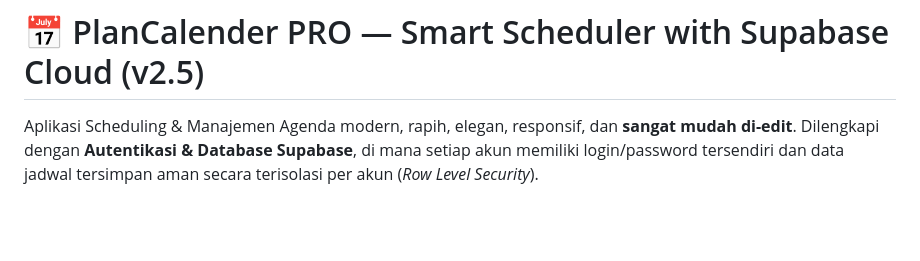
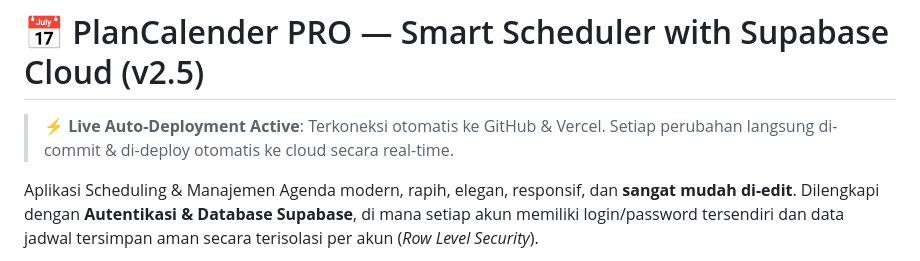
Before and after one commit to jovanmatth/gameku, a Markdown page: README.md, the part around the change. GitHub-like rendering; blank space fills up the shorter version.

Commit message:
auto: sync live updates to vercel [2026-10-01 21.40.04]

```diff
--- a/README.md
+++ b/README.md
@@ -1,4 +1,6 @@
 # 📅 PlanCalender PRO — Smart Scheduler with Supabase Cloud (v2.5)
+
+> ⚡ **Live Auto-Deployment Active**: Terkoneksi otomatis ke GitHub & Vercel. Setiap perubahan langsung di-commit & di-deploy otomatis ke cloud secara real-time.
 
 Aplikasi Scheduling & Manajemen Agenda modern, rapih, elegan, responsif, dan **sangat mudah di-edit**. Dilengkapi dengan **Autentikasi & Database Supabase**, di mana setiap akun memiliki login/password tersendiri dan data jadwal tersimpan aman secara terisolasi per akun (*Row Level Security*).
 
```
